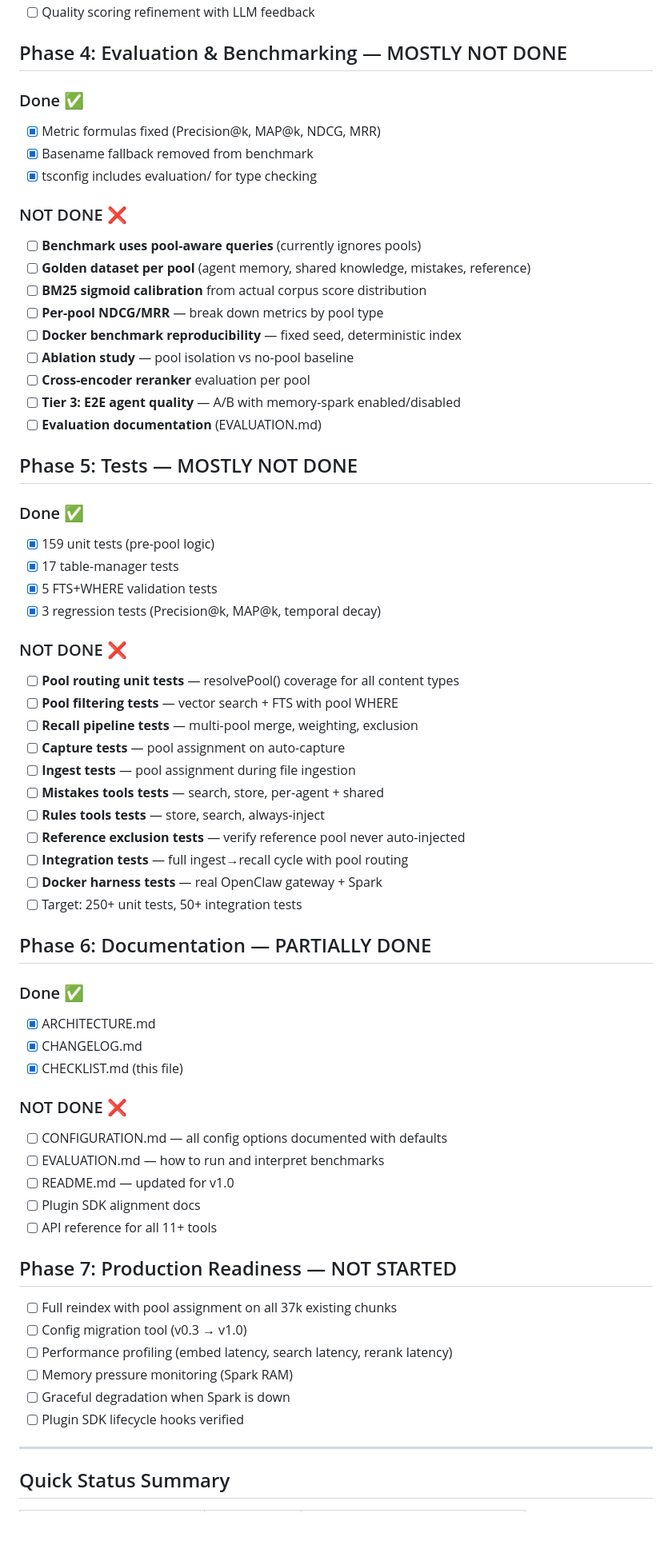
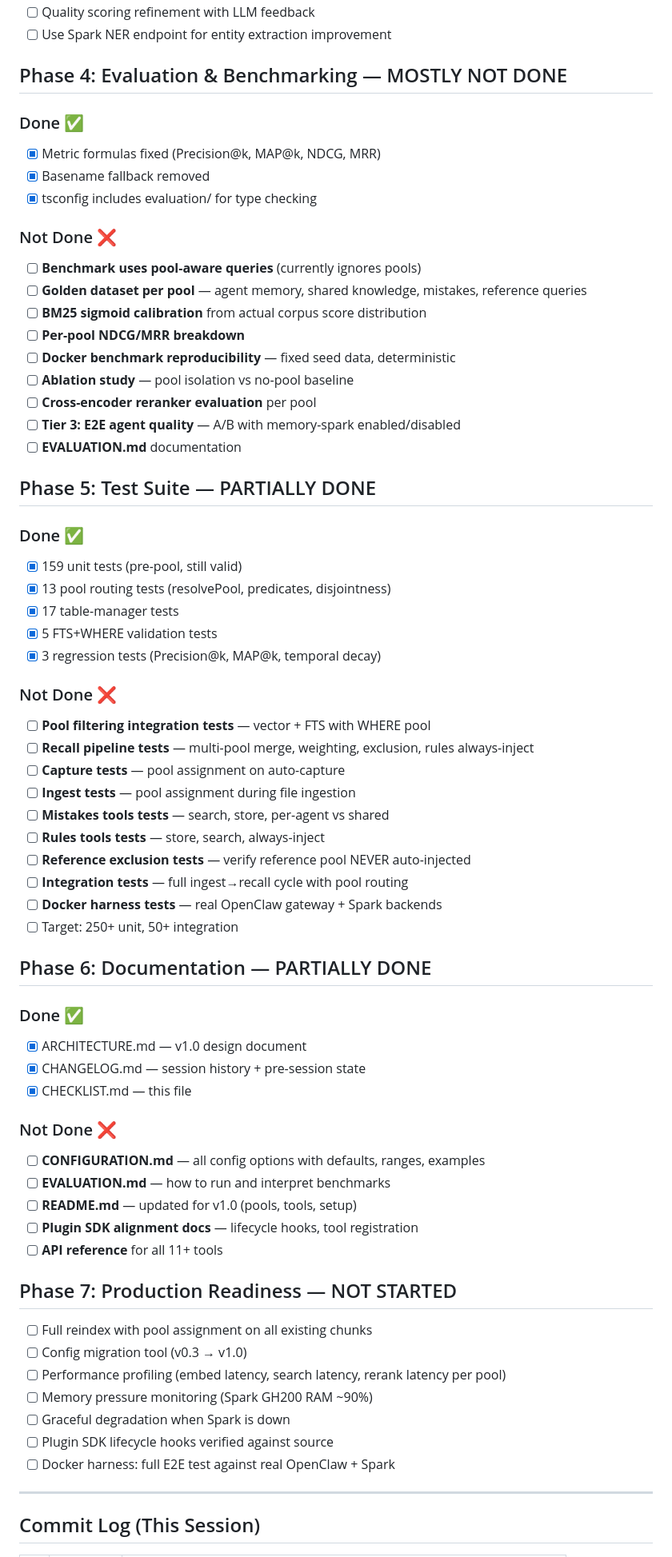
Before and after one commit to kleinpanic/memory-spark, a Markdown page: CHECKLIST.md, the part around one of its changes. Shown at 80% size. Rendered like a GitHub page; blank space fills up the shorter version.

```diff
--- a/CHECKLIST.md
+++ b/CHECKLIST.md
@@ -81,61 +123,70 @@
 - [ ] Quality scoring refinement with LLM feedback
+- [ ] Use Spark NER endpoint for entity extraction improvement
 
 ## Phase 4: Evaluation & Benchmarking — MOSTLY NOT DONE
+
 ### Done ✅
 - [x] Metric formulas fixed (Precision@k, MAP@k, NDCG, MRR)
-- [x] Basename fallback removed from benchmark
+- [x] Basename fallback removed
 - [x] tsconfig includes evaluation/ for type checking
-### NOT DONE ❌
+
+### Not Done ❌
 - [ ] **Benchmark uses pool-aware queries** (currently ignores pools)
-- [ ] **Golden dataset per pool** (agent memory, shared knowledge, mistakes, reference)
+- [ ] **Golden dataset per pool** — agent memory, shared knowledge, mistakes, reference queries
 - [ ] **BM25 sigmoid calibration** from actual corpus score distribution
-- [ ] **Per-pool NDCG/MRR** — break down metrics by pool type
-- [ ] **Docker benchmark reproducibility** — fixed seed, deterministic index
+- [ ] **Per-pool NDCG/MRR breakdown**
+- [ ] **Docker benchmark reproducibility** — fixed seed data, deterministic
 - [ ] **Ablation study** — pool isolation vs no-pool baseline
-- [ ] **Cross-encoder reranker** evaluation per pool
+- [ ] **Cross-encoder reranker evaluation** per pool
 - [ ] **Tier 3: E2E agent quality** — A/B with memory-spark enabled/disabled
-- [ ] **Evaluation documentation** (EVALUATION.md)
+- [ ] **EVALUATION.md** documentation
 
-## Phase 5: Tests — MOSTLY NOT DONE
+## Phase 5: Test Suite — PARTIALLY DONE
+
 ### Done ✅
-- [x] 159 unit tests (pre-pool logic)
+- [x] 159 unit tests (pre-pool, still valid)
+- [x] 13 pool routing tests (resolvePool, predicates, disjointness)
 - [x] 17 table-manager tests
 - [x] 5 FTS+WHERE validation tests
 - [x] 3 regression tests (Precision@k, MAP@k, temporal decay)
-### NOT DONE ❌
-- [ ] **Pool routing unit tests** — resolvePool() coverage for all content types
-- [ ] **Pool filtering tests** — vector search + FTS with pool WHERE
-- [ ] **Recall pipeline tests** — multi-pool merge, weighting, exclusion
+
+### Not Done ❌
+- [ ] **Pool filtering integration tests** — vector + FTS with WHERE pool
+- [ ] **Recall pipeline tests** — multi-pool merge, weighting, exclusion, rules always-inject
 - [ ] **Capture tests** — pool assignment on auto-capture
 - [ ] **Ingest tests** — pool assignment during file ingestion
-- [ ] **Mistakes tools tests** — search, store, per-agent + shared
+- [ ] **Mistakes tools tests** — search, store, per-agent vs shared
 - [ ] **Rules tools tests** — store, search, always-inject
-- [ ] **Reference exclusion tests** — verify reference pool never auto-injected
+- [ ] **Reference exclusion tests** — verify reference pool NEVER auto-injected
 - [ ] **Integration tests** — full ingest→recall cycle with pool routing
-- [ ] **Docker harness tests** — real OpenClaw gateway + Spark
-- [ ] Target: 250+ unit tests, 50+ integration tests
+- [ ] **Docker harness tests** — real OpenClaw gateway + Spark backends
+- [ ] Target: 250+ unit, 50+ integration
 
 ## Phase 6: Documentation — PARTIALLY DONE
+
 ### Done ✅
-- [x] ARCHITECTURE.md
-- [x] CHANGELOG.md
-- [x] CHECKLIST.md (this file)
-### NOT DONE ❌
-- [ ] CONFIGURATION.md — all config options documented with defaults
-- [ ] EVALUATION.md — how to run and interpret benchmarks
-- [ ] README.md — updated for v1.0
-- [ ] Plugin SDK alignment docs
-- [ ] API reference for all 11+ tools
+- [x] ARCHITECTURE.md — v1.0 design document
+- [x] CHANGELOG.md — session history + pre-session state
+- [x] CHECKLIST.md — this file
+
+### Not Done ❌
+- [ ] **CONFIGURATION.md** — all config options with defaults, ranges, examples
+- [ ] **EVALUATION.md** — how to run and interpret benchmarks
+- [ ] **README.md** — updated for v1.0 (pools, tools, setup)
+- [ ] **Plugin SDK alignment docs** — lifecycle hooks, tool registration
+- [ ] **API reference** for all 11+ tools
 
 ## Phase 7: Production Readiness — NOT STARTED
-- [ ] Full reindex with pool assignment on all 37k existing chunks
+
+- [ ] Full reindex with pool assignment on all existing chunks
 - [ ] Config migration tool (v0.3 → v1.0)
-- [ ] Performance profiling (embed latency, search latency, rerank latency)
-- [ ] Memory pressure monitoring (Spark RAM)
+- [ ] Performance profiling (embed latency, search latency, rerank latency per pool)
+- [ ] Memory pressure monitoring (Spark GH200 RAM ~90%)
 - [ ] Graceful degradation when Spark is down
-- [ ] Plugin SDK lifecycle hooks verified
+- [ ] Plugin SDK lifecycle hooks verified against source
+- [ ] Docker harness: full E2E test against real OpenClaw + Spark
 
 ---
 
-## Quick Status Summary
+## Commit Log (This Session)
 
```
Also changed, not shown: other parts of CHECKLIST.md (+132 -71 lines).
